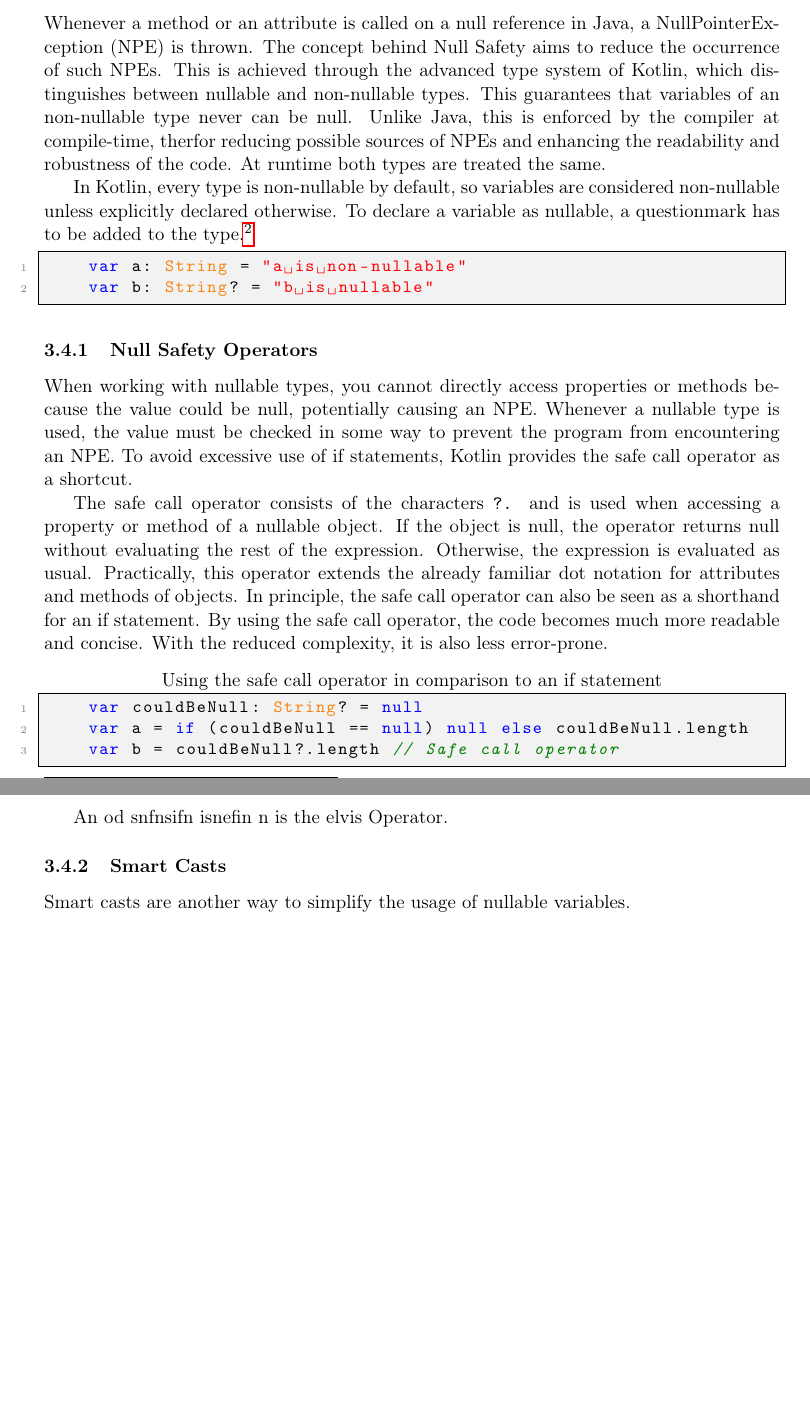
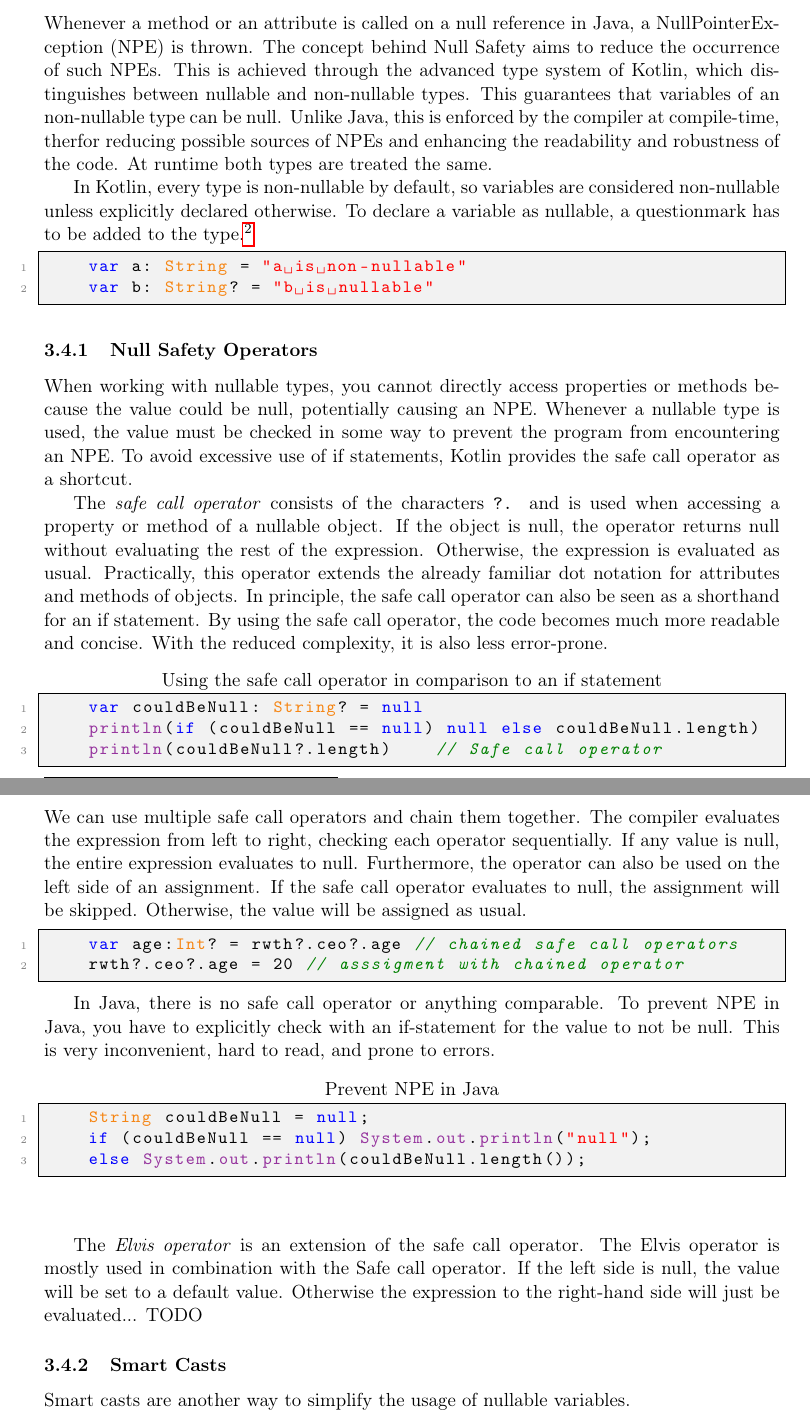
Before and after one commit to FinnPL/Introduction-to-Kotlin, a LaTeX paper (Introduction-to-Kotlin.tex): two parts of pages 3 and 4 of 5, joined at a grey line, cut so that both start at the same text, the shorter picture padded with empty space. Compiled offline with pdfLaTeX.

Commit message:
Wrote more of the Null Safety-Section and started on the Elvis Operator

```diff
--- a/Introduction-to-Kotlin.tex
+++ b/Introduction-to-Kotlin.tex
@@ -91,8 +91,9 @@ fun main() {
 \subsection{Classes}
 \subsection{Properties}
 \subsection{String Interpolation}
+
 \subsection{Null Safety}
-  Whenever a method or an attribute is called on a null reference in Java, a NullPointerException (NPE) is thrown. The concept behind Null Safety aims to reduce the occurrence of such NPEs. This is achieved through the advanced type system of Kotlin, which distinguishes between nullable and non-nullable types. This guarantees that variables of an non-nullable type never can be null. Unlike Java, this is enforced by the compiler at compile-time, therfor reducing possible sources of NPEs and enhancing the readability and robustness of the code. At runtime both types are treated the same.
+  Whenever a method or an attribute is called on a null reference in Java, a NullPointerException (NPE) is thrown. The concept behind Null Safety aims to reduce the occurrence of such NPEs. This is achieved through the advanced type system of Kotlin, which distinguishes between nullable and non-nullable types. This guarantees that variables of an non-nullable type can be null. Unlike Java, this is enforced by the compiler at compile-time, therfor reducing possible sources of NPEs and enhancing the readability and robustness of the code. At runtime both types are treated the same.
 
   In Kotlin, every type is non-nullable by default, so variables are considered non-nullable unless explicitly declared otherwise. To declare a variable as nullable, a questionmark has to be added to the type.\footnote{This works with both mutable and immutable variables.}
 
@@ -105,17 +106,35 @@ fun main() {
 \subsubsection{Null Safety Operators}
   When working with nullable types, you cannot directly access properties or methods because the value could be null, potentially causing an NPE. Whenever a nullable type is used, the value must be checked in some way to prevent the program from encountering an NPE. To avoid excessive use of if statements, Kotlin provides the safe call operator as a shortcut.
 
-  The safe call operator consists of the characters \texttt{?.} and is used when accessing a property or method of a nullable object. If the object is null, the operator returns null without evaluating the rest of the expression. Otherwise, the expression is evaluated as usual. Practically, this operator extends the already familiar dot notation for attributes and methods of objects. In principle, the safe call operator can also be seen as a shorthand for an if statement. By using the safe call operator, the code becomes much more readable and concise. With the reduced complexity, it is also less error-prone.
+  The \textit{safe call operator} consists of the characters \texttt{?.} and is used when accessing a property or method of a nullable object. If the object is null, the operator returns null without evaluating the rest of the expression. Otherwise, the expression is evaluated as usual. Practically, this operator extends the already familiar dot notation for attributes and methods of objects. In principle, the safe call operator can also be seen as a shorthand for an if statement. By using the safe call operator, the code becomes much more readable and concise. With the reduced complexity, it is also less error-prone.
 
   \begin{lstlisting}[language=Kotlin,title={Using the safe call operator in comparison to an if statement}]
     var couldBeNull: String? = null
-    var a = if (couldBeNull == null) null else couldBeNull.length
-    var b = couldBeNull?.length // Safe call operator
+    println(if (couldBeNull == null) null else couldBeNull.length)
+    println(couldBeNull?.length)    // Safe call operator
+  \end{lstlisting}
+  We can use multiple safe call operators and chain them together. The compiler evaluates the expression from left to right, checking each operator sequentially. If any value is null, the entire expression evaluates to null.
+  Furthermore, the operator can also be used on the left side of an assignment. If the safe call operator evaluates to null, the assignment will be skipped. Otherwise, the value will be assigned as usual.
+  % Wir sollten das Beispiel anpassen und die formulierung in den zwei absätzen drüber checken
+  \begin{lstlisting}[language=Kotlin]
+    var age:Int? = rwth?.ceo?.age // chained safe call operators
+    rwth?.ceo?.age = 20 // asssigment with chained operator
   \end{lstlisting}
 
-  An od snfnsifn isnefin n is the elvis Operator.
+  In Java, there is no safe call operator or anything comparable. To prevent NPE in Java, you have to explicitly check with an if-statement for the value to not be null. This is very inconvenient, hard to read, and prone to errors.
+  \begin{lstlisting}[language=Java,title={Prevent NPE in Java}]
+    String couldBeNull = null;
+    if (couldBeNull == null) System.out.println("null");
+    else System.out.println(couldBeNull.length());
+  \end{lstlisting}
+  \hfill \break
+
+  The \textit{Elvis operator} is an extension of the safe call operator. The Elvis operator is mostly used in combination with the Safe call operator. If the left side is null, the value will be set to a default value. Otherwise the expression to the right-hand side will just be evaluated... TODO
+
 \subsubsection{Smart Casts}
   Smart casts are another way to simplify the usage of nullable variables.
+
+
 \section{Interoperability}
 \section{Android}
 
```
